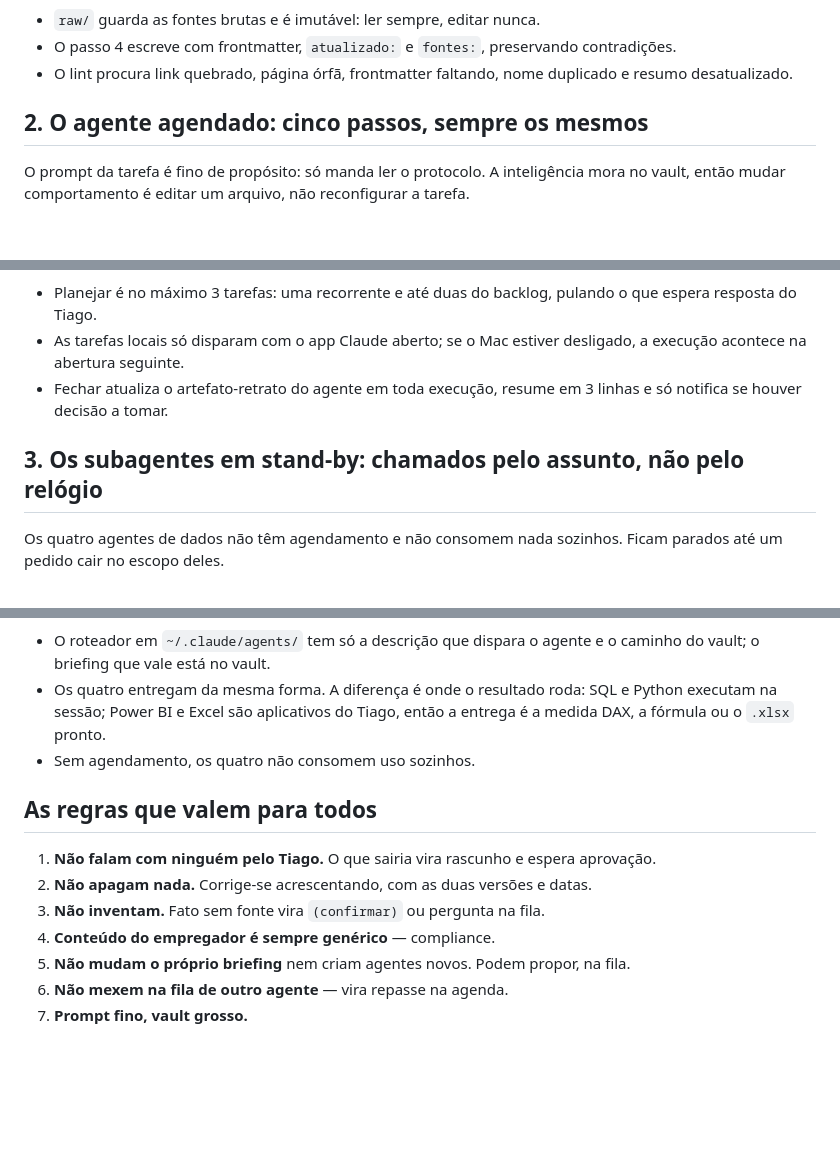
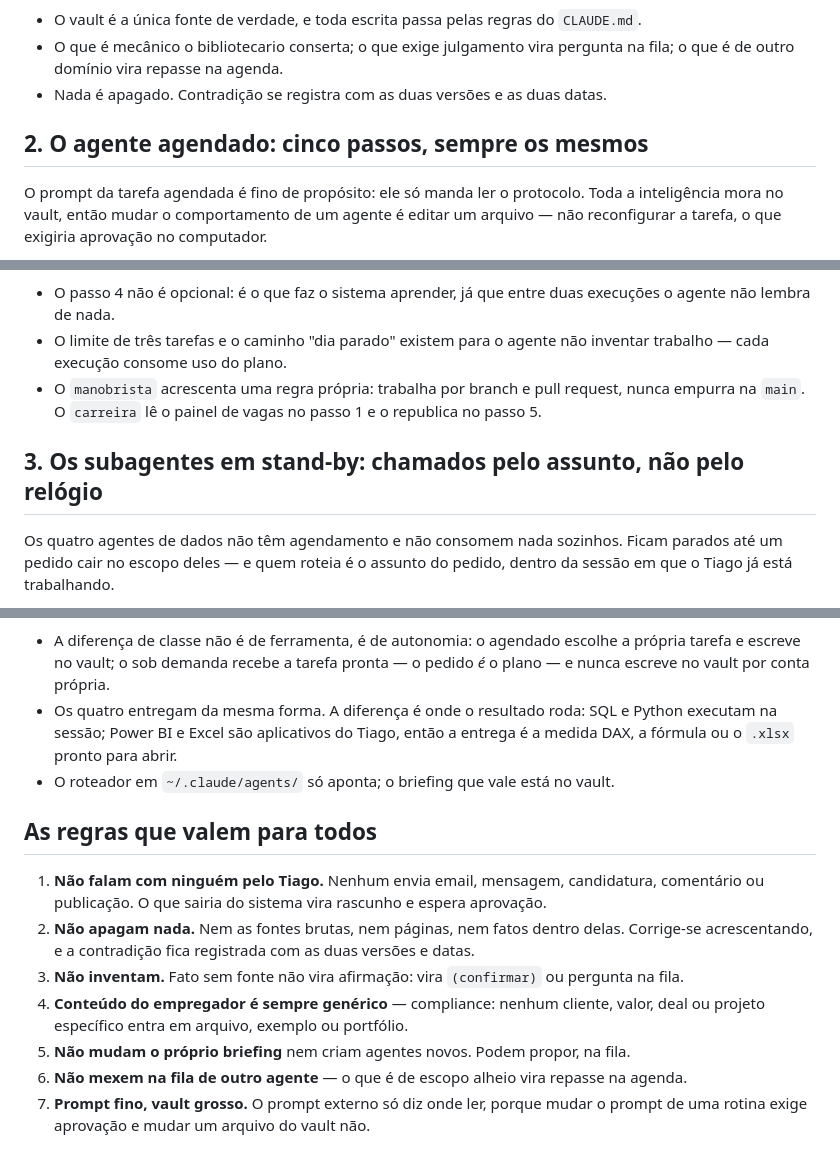
Before and after one commit to tiagomaraia-beep/Portfolio, a Markdown page: 00-sistema-de-agentes/arquitetura.md, 3 parts joined by grey strips. GitHub-like rendering; blank space fills up the shorter version.

````diff
--- a/00-sistema-de-agentes/arquitetura.md
+++ b/00-sistema-de-agentes/arquitetura.md
@@ -63,13 +63,13 @@ flowchart TB
   MEC -->|corrige| WIKI
 ```
 
-- `raw/` guarda as fontes brutas e é imutável: ler sempre, editar nunca.
-- O passo 4 escreve com frontmatter, `atualizado:` e `fontes:`, preservando contradições.
-- O lint procura link quebrado, página órfã, frontmatter faltando, nome duplicado e resumo desatualizado.
+- O vault é a única fonte de verdade, e toda escrita passa pelas regras do `CLAUDE.md`.
+- O que é mecânico o bibliotecario conserta; o que exige julgamento vira pergunta na fila; o que é de outro domínio vira repasse na agenda.
+- Nada é apagado. Contradição se registra com as duas versões e as duas datas.
 
 ## 2. O agente agendado: cinco passos, sempre os mesmos
 
-O prompt da tarefa é fino de propósito: só manda ler o protocolo. A inteligência mora no vault, então mudar comportamento é editar um arquivo, não reconfigurar a tarefa.
+O prompt da tarefa agendada é fino de propósito: ele só manda ler o protocolo. Toda a inteligência mora no vault, então mudar o comportamento de um agente é editar um arquivo — não reconfigurar a tarefa, o que exigiria aprovação no computador.
 
 ```mermaid
 flowchart TB
@@ -121,13 +121,13 @@ flowchart TB
   NADA --> P5
 ```
 
-- Planejar é no máximo 3 tarefas: uma recorrente e até duas do backlog, pulando o que espera resposta do Tiago.
-- As tarefas locais só disparam com o app Claude aberto; se o Mac estiver desligado, a execução acontece na abertura seguinte.
-- Fechar atualiza o artefato-retrato do agente em toda execução, resume em 3 linhas e só notifica se houver decisão a tomar.
+- O passo 4 não é opcional: é o que faz o sistema aprender, já que entre duas execuções o agente não lembra de nada.
+- O limite de três tarefas e o caminho "dia parado" existem para o agente não inventar trabalho — cada execução consome uso do plano.
+- O `manobrista` acrescenta uma regra própria: trabalha por branch e pull request, nunca empurra na `main`. O `carreira` lê o painel de vagas no passo 1 e o republica no passo 5.
 
 ## 3. Os subagentes em stand-by: chamados pelo assunto, não pelo relógio
 
-Os quatro agentes de dados não têm agendamento e não consomem nada sozinhos. Ficam parados até um pedido cair no escopo deles.
+Os quatro agentes de dados não têm agendamento e não consomem nada sozinhos. Ficam parados até um pedido cair no escopo deles — e quem roteia é o assunto do pedido, dentro da sessão em que o Tiago já está trabalhando.
 
 ```mermaid
 flowchart TB
@@ -167,16 +168,20 @@ flowchart TB
   PROP -->|não| FIM
 ```
 
-- O roteador em `~/.claude/agents/` tem só a descrição que dispara o agente e o caminho do vault; o briefing que vale está no vault.
-- Os quatro entregam da mesma forma. A diferença é onde o resultado roda: SQL e Python executam na sessão; Power BI e Excel são aplicativos do Tiago, então a entrega é a medida DAX, a fórmula ou o `.xlsx` pronto.
-- Sem agendamento, os quatro não consomem uso sozinhos.
+- A diferença de classe não é de ferramenta, é de autonomia: o agendado escolhe a própria tarefa e escreve no vault; o sob demanda recebe a tarefa pronta — o pedido *é* o plano — e nunca escreve no vault por conta própria.
+- Os quatro entregam da mesma forma. A diferença é onde o resultado roda: SQL e Python executam na sessão; Power BI e Excel são aplicativos do Tiago, então a entrega é a medida DAX, a fórmula ou o `.xlsx` pronto para abrir.
+- O roteador em `~/.claude/agents/` só aponta; o briefing que vale está no vault.
 
 ## As regras que valem para todos
 
-1. **Não falam com ninguém pelo Tiago.** O que sairia vira rascunho e espera aprovação.
-2. **Não apagam nada.** Corrige-se acrescentando, com as duas versões e datas.
-3. **Não inventam.** Fato sem fonte vira `(confirmar)` ou pergunta na fila.
-4. **Conteúdo do empregador é sempre genérico** — compliance.
+1. **Não falam com ninguém pelo Tiago.** Nenhum envia email, mensagem, candidatura, comentário ou
+   publicação. O que sairia do sistema vira rascunho e espera aprovação.
+2. **Não apagam nada.** Nem as fontes brutas, nem páginas, nem fatos dentro delas. Corrige-se
+   acrescentando, e a contradição fica registrada com as duas versões e datas.
+3. **Não inventam.** Fato sem fonte não vira afirmação: vira `(confirmar)` ou pergunta na fila.
+4. **Conteúdo do empregador é sempre genérico** — compliance: nenhum cliente, valor, deal ou
+   projeto específico entra em arquivo, exemplo ou portfólio.
 5. **Não mudam o próprio briefing** nem criam agentes novos. Podem propor, na fila.
-6. **Não mexem na fila de outro agente** — vira repasse na agenda.
-7. **Prompt fino, vault grosso.**
+6. **Não mexem na fila de outro agente** — o que é de escopo alheio vira repasse na agenda.
+7. **Prompt fino, vault grosso.** O prompt externo só diz onde ler, porque mudar o prompt de uma
+   rotina exige aprovação e mudar um arquivo do vault não.
````
Also changed, not shown: other parts of 00-sistema-de-agentes/arquitetura.md (+67 -66 lines).
